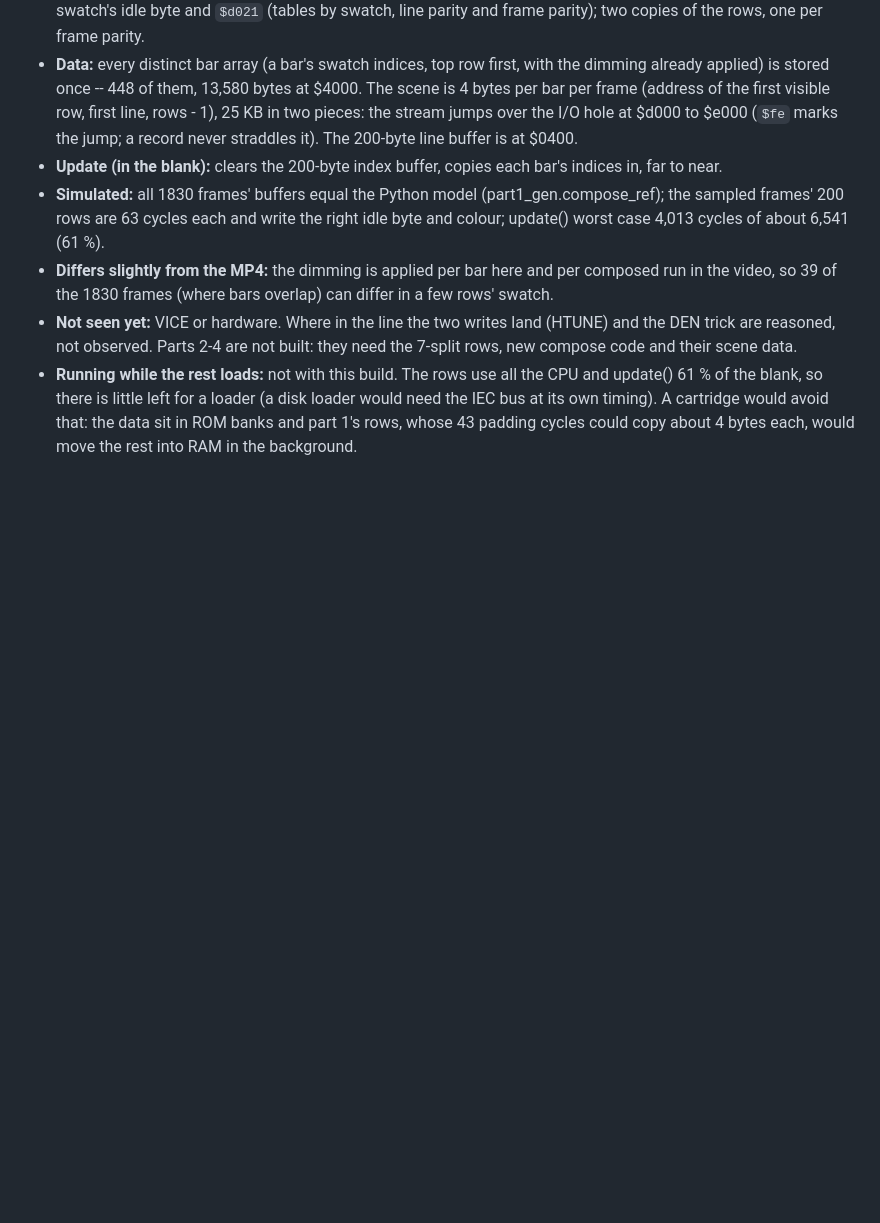
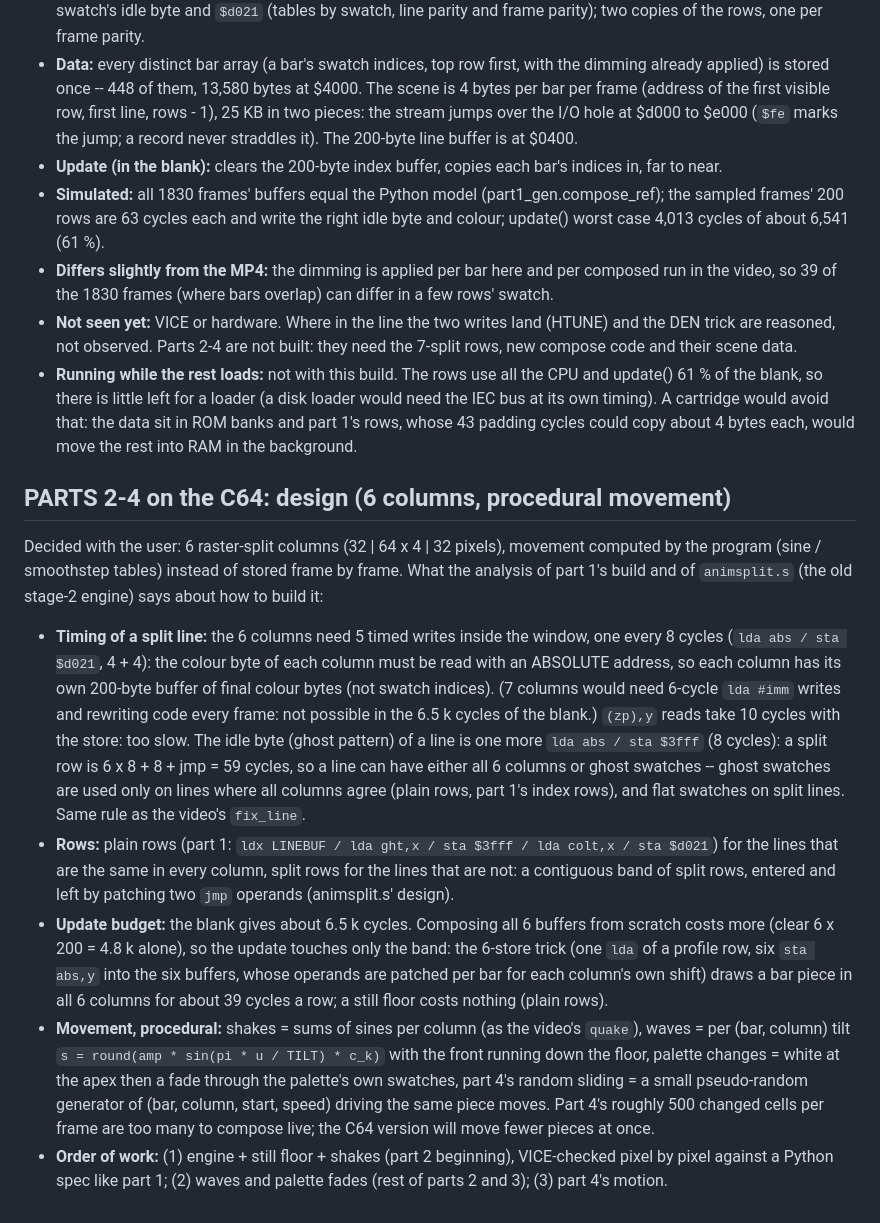
Before and after one commit to royalestel/FloatingIslandsSite, a Markdown page: c64-raybars/README.md, the part around the change. Rendered like a GitHub page; blank space fills up the shorter version.

Commit message:
README: design of parts 2-4 on the C64 (6 columns, procedural movement)
Co-Authored-By: Claude Sonnet 5.5 <noreply@anthropic.com>
Claude-Session: https://claude.ai/code/session_01GdQbQBbUZ5VvH1eFW9zk2r

```diff
--- a/c64-raybars/README.md
+++ b/c64-raybars/README.md
@@ -831,3 +831,32 @@ checks it on a simulated 6502; `python3 mk_d64.py routine.d64 ROUTINE part1.prg=
   blank, so there is little left for a loader (a disk loader would need the IEC bus at its own
   timing).  A cartridge would avoid that: the data sit in ROM banks and part 1's rows, whose 43 padding
   cycles could copy about 4 bytes each, would move the rest into RAM in the background.
+
+## PARTS 2-4 on the C64: design (6 columns, procedural movement)
+
+Decided with the user: 6 raster-split columns (32 | 64 x 4 | 32 pixels), movement computed by the program
+(sine / smoothstep tables) instead of stored frame by frame.  What the analysis of part 1's build and of
+`animsplit.s` (the old stage-2 engine) says about how to build it:
+
+* **Timing of a split line:** the 6 columns need 5 timed writes inside the window, one every 8 cycles
+  (`lda abs / sta $d021`, 4 + 4): the colour byte of each column must be read with an ABSOLUTE address, so each
+  column has its own 200-byte buffer of final colour bytes (not swatch indices).  (7 columns would need 6-cycle
+  `lda #imm` writes and rewriting code every frame: not possible in the 6.5 k cycles of the blank.)
+  `(zp),y` reads take 10 cycles with the store: too slow.  The idle byte (ghost pattern) of a line is one more
+  `lda abs / sta $3fff` (8 cycles): a split row is 6 x 8 + 8 + jmp = 59 cycles, so a line can have either all
+  6 columns or ghost swatches -- ghost swatches are used only on lines where all columns agree (plain rows,
+  part 1's index rows), and flat swatches on split lines.  Same rule as the video's `fix_line`.
+* **Rows:** plain rows (part 1: `ldx LINEBUF / lda ght,x / sta $3fff / lda colt,x / sta $d021`) for the lines that
+  are the same in every column, split rows for the lines that are not: a contiguous band of split rows, entered
+  and left by patching two `jmp` operands (animsplit.s' design).
+* **Update budget:** the blank gives about 6.5 k cycles.  Composing all 6 buffers from scratch costs more
+  (clear 6 x 200 = 4.8 k alone), so the update touches only the band: the 6-store trick (one `lda` of a profile row,
+  six `sta abs,y` into the six buffers, whose operands are patched per bar for each column's own shift) draws a
+  bar piece in all 6 columns for about 39 cycles a row; a still floor costs nothing (plain rows).
+* **Movement, procedural:** shakes = sums of sines per column (as the video's `quake`), waves = per (bar, column)
+  tilt `s = round(amp * sin(pi * u / TILT) * c_k)` with the front running down the floor, palette changes = white at
+  the apex then a fade through the palette's own swatches, part 4's random sliding = a small pseudo-random
+  generator of (bar, column, start, speed) driving the same piece moves.  Part 4's roughly 500 changed cells per
+  frame are too many to compose live; the C64 version will move fewer pieces at once.
+* **Order of work:** (1) engine + still floor + shakes (part 2 beginning), VICE-checked pixel by pixel against a Python
+  spec like part 1; (2) waves and palette fades (rest of parts 2 and 3); (3) part 4's motion.
```
